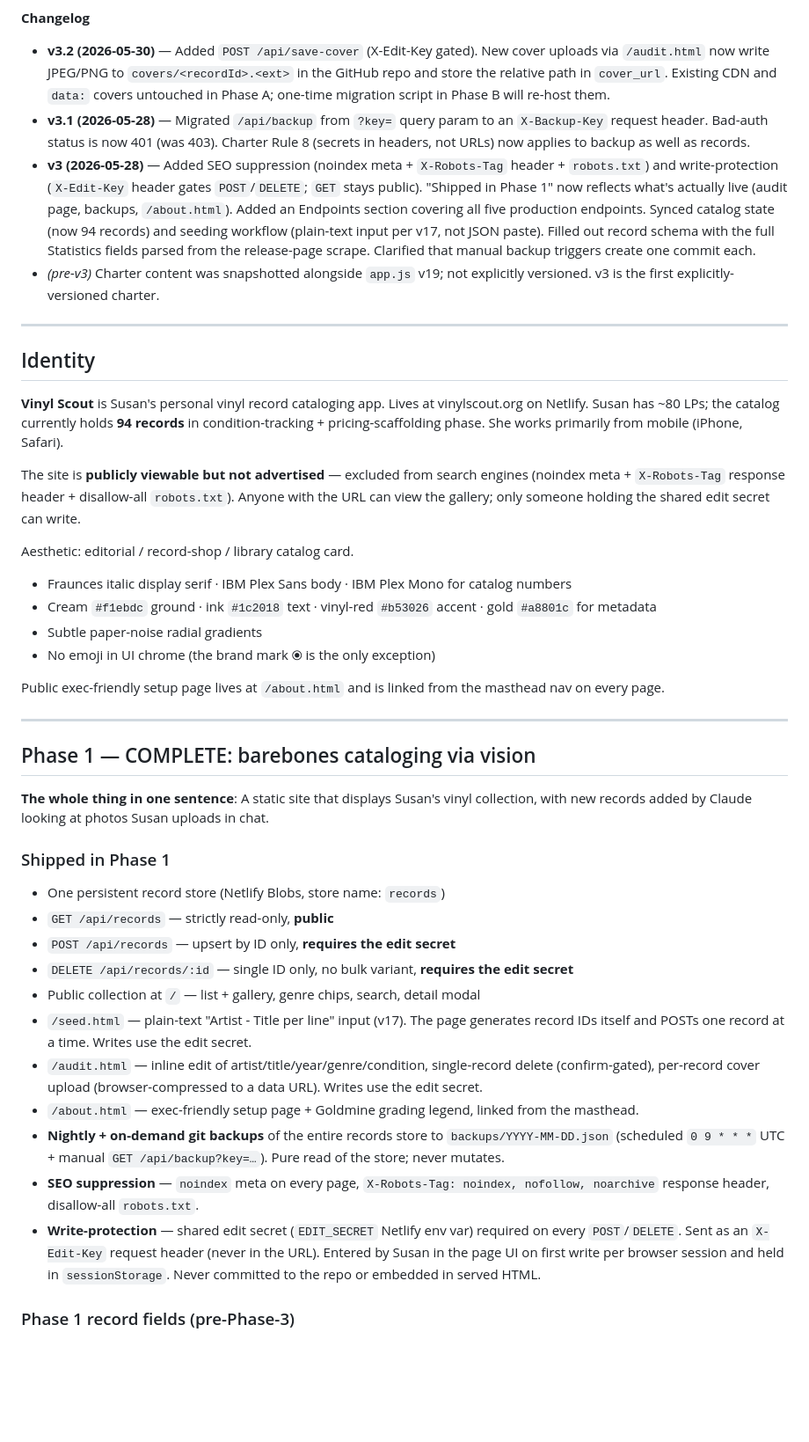
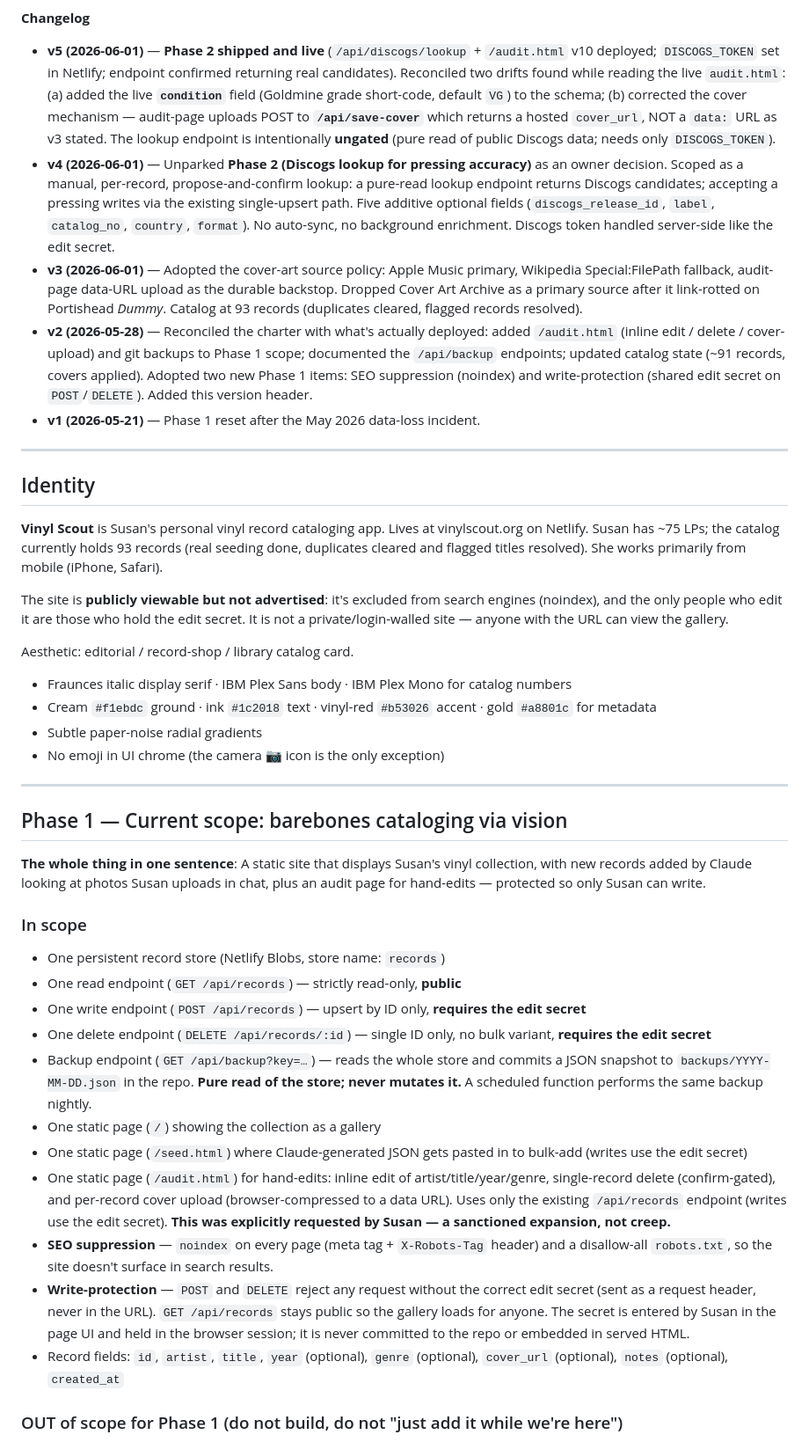
Before and after one commit to snesbitt/vinyl-scout, a Markdown page: PROJECT.md, the part around one of its changes. Shown at 88% size. GitHub-like rendering; blank space fills up the shorter version.

Commit message:
charter: v5 — phase 2 shipped, reconcile condition + save-cover

```diff
--- a/PROJECT.md
+++ b/PROJECT.md
@@ -4,45 +4,44 @@
 
 **Changelog**
-- **v3.2 (2026-05-30)** — Added `POST /api/save-cover` (X-Edit-Key gated). New cover uploads via `/audit.html` now write JPEG/PNG to `covers/<recordId>.<ext>` in the GitHub repo and store the relative path in `cover_url`. Existing CDN and `data:` covers untouched in Phase A; one-time migration script in Phase B will re-host them.
-- **v3.1 (2026-05-28)** — Migrated `/api/backup` from `?key=` query param to an `X-Backup-Key` request header. Bad-auth status is now 401 (was 403). Charter Rule 8 (secrets in headers, not URLs) now applies to backup as well as records.
-- **v3 (2026-05-28)** — Added SEO suppression (noindex meta + `X-Robots-Tag` header + `robots.txt`) and write-protection (`X-Edit-Key` header gates `POST`/`DELETE`; `GET` stays public). "Shipped in Phase 1" now reflects what's actually live (audit page, backups, `/about.html`). Added an Endpoints section covering all five production endpoints. Synced catalog state (now 94 records) and seeding workflow (plain-text input per v17, not JSON paste). Filled out record schema with the full Statistics fields parsed from the release-page scrape. Clarified that manual backup triggers create one commit each.
-- _(pre-v3)_ Charter content was snapshotted alongside `app.js` v19; not explicitly versioned. v3 is the first explicitly-versioned charter.
+- **v5 (2026-06-01)** — **Phase 2 shipped and live** (`/api/discogs/lookup` + `/audit.html` v10 deployed; `DISCOGS_TOKEN` set in Netlify; endpoint confirmed returning real candidates). Reconciled two drifts found while reading the live `audit.html`: (a) added the live **`condition`** field (Goldmine grade short-code, default `VG`) to the schema; (b) corrected the cover mechanism — audit-page uploads POST to **`/api/save-cover`** which returns a hosted `cover_url`, NOT a `data:` URL as v3 stated. The lookup endpoint is intentionally **ungated** (pure read of public Discogs data; needs only `DISCOGS_TOKEN`).
+- **v4 (2026-06-01)** — Unparked **Phase 2 (Discogs lookup for pressing accuracy)** as an owner decision. Scoped as a manual, per-record, propose-and-confirm lookup: a pure-read lookup endpoint returns Discogs candidates; accepting a pressing writes via the existing single-upsert path. Five additive optional fields (`discogs_release_id`, `label`, `catalog_no`, `country`, `format`). No auto-sync, no background enrichment. Discogs token handled server-side like the edit secret.
+- **v3 (2026-06-01)** — Adopted the cover-art source policy: Apple Music primary, Wikipedia Special:FilePath fallback, audit-page data-URL upload as the durable backstop. Dropped Cover Art Archive as a primary source after it link-rotted on Portishead *Dummy*. Catalog at 93 records (duplicates cleared, flagged records resolved).
+- **v2 (2026-05-28)** — Reconciled the charter with what's actually deployed: added `/audit.html` (inline edit / delete / cover-upload) and git backups to Phase 1 scope; documented the `/api/backup` endpoints; updated catalog state (~91 records, covers applied). Adopted two new Phase 1 items: SEO suppression (noindex) and write-protection (shared edit secret on `POST`/`DELETE`). Added this version header.
+- **v1 (2026-05-21)** — Phase 1 reset after the May 2026 data-loss incident.
 
 ---
 
 ## Identity
 
-**Vinyl Scout** is Susan's personal vinyl record cataloging app. Lives at vinylscout.org on Netlify. Susan has ~80 LPs; the catalog currently holds **94 records** in condition-tracking + pricing-scaffolding phase. She works primarily from mobile (iPhone, Safari).
+**Vinyl Scout** is Susan's personal vinyl record cataloging app. Lives at vinylscout.org on Netlify. Susan has ~75 LPs; the catalog currently holds 93 records (real seeding done, duplicates cleared and flagged titles resolved). She works primarily from mobile (iPhone, Safari).
 
-The site is **publicly viewable but not advertised** — excluded from search engines (noindex meta + `X-Robots-Tag` response header + disallow-all `robots.txt`). Anyone with the URL can view the gallery; only someone holding the shared edit secret can write.
+The site is **publicly viewable but not advertised**: it's excluded from search engines (noindex), and the only people who edit it are those who hold the edit secret. It is not a private/login-walled site — anyone with the URL can view the gallery.
 
 Aesthetic: editorial / record-shop / library catalog card.
 - Fraunces italic display serif · IBM Plex Sans body · IBM Plex Mono for catalog numbers
 - Cream `#f1ebdc` ground · ink `#1c2018` text · vinyl-red `#b53026` accent · gold `#a8801c` for metadata
 - Subtle paper-noise radial gradients
-- No emoji in UI chrome (the brand mark ⦿ is the only exception)
-
-Public exec-friendly setup page lives at `/about.html` and is linked from the masthead nav on every page.
+- No emoji in UI chrome (the camera 📷 icon is the only exception)
 
 ---
 
-## Phase 1 — COMPLETE: barebones cataloging via vision
+## Phase 1 — Current scope: barebones cataloging via vision
 
-**The whole thing in one sentence**: A static site that displays Susan's vinyl collection, with new records added by Claude looking at photos Susan uploads in chat.
+**The whole thing in one sentence**: A static site that displays Susan's vinyl collection, with new records added by Claude looking at photos Susan uploads in chat, plus an audit page for hand-edits — protected so only Susan can write.
 
-### Shipped in Phase 1
+### In scope
 
 - One persistent record store (Netlify Blobs, store name: `records`)
-- `GET /api/records` — strictly read-only, **public**
-- `POST /api/records` — upsert by ID only, **requires the edit secret**
-- `DELETE /api/records/:id` — single ID only, no bulk variant, **requires the edit secret**
-- Public collection at `/` — list + gallery, genre chips, search, detail modal
-- `/seed.html` — plain-text "Artist - Title per line" input (v17). The page generates record IDs itself and POSTs one record at a time. Writes use the edit secret.
-- `/audit.html` — inline edit of artist/title/year/genre/condition, single-record delete (confirm-gated), per-record cover upload (browser-compressed to a data URL). Writes use the edit secret.
-- `/about.html` — exec-friendly setup page + Goldmine grading legend, linked from the masthead.
-- **Nightly + on-demand git backups** of the entire records store to `backups/YYYY-MM-DD.json` (scheduled `0 9 * * *` UTC + manual `GET /api/backup?key=…`). Pure read of the store; never mutates.
-- **SEO suppression** — `noindex` meta on every page, `X-Robots-Tag: noindex, nofollow, noarchive` response header, disallow-all `robots.txt`.
-- **Write-protection** — shared edit secret (`EDIT_SECRET` Netlify env var) required on every `POST`/`DELETE`. Sent as an `X-Edit-Key` request header (never in the URL). Entered by Susan in the page UI on first write per browser session and held in `sessionStorage`. Never committed to the repo or embedded in served HTML.
+- One read endpoint (`GET /api/records`) — strictly read-only, **public**
+- One write endpoint (`POST /api/records`) — upsert by ID only, **requires the edit secret**
+- One delete endpoint (`DELETE /api/records/:id`) — single ID only, no bulk variant, **requires the edit secret**
+- Backup endpoint (`GET /api/backup?key=…`) — reads the whole store and commits a JSON snapshot to `backups/YYYY-MM-DD.json` in the repo. **Pure read of the store; never mutates it.** A scheduled function performs the same backup nightly.
+- One static page (`/`) showing the collection as a gallery
+- One static page (`/seed.html`) where Claude-generated JSON gets pasted in to bulk-add (writes use the edit secret)
+- One static page (`/audit.html`) for hand-edits: inline edit of artist/title/year/genre, single-record delete (confirm-gated), and per-record cover upload (browser-compressed to a data URL). Uses only the existing `/api/records` endpoint (writes use the edit secret). **This was explicitly requested by Susan — a sanctioned expansion, not creep.**
+- **SEO suppression** — `noindex` on every page (meta tag + `X-Robots-Tag` header) and a disallow-all `robots.txt`, so the site doesn't surface in search results.
+- **Write-protection** — `POST` and `DELETE` reject any request without the correct edit secret (sent as a request header, never in the URL). `GET /api/records` stays public so the gallery loads for anyone. The secret is entered by Susan in the page UI and held in the browser session; it is never committed to the repo or embedded in served HTML.
+- Record fields: `id`, `artist`, `title`, `year` (optional), `genre` (optional), `cover_url` (optional), `notes` (optional), `created_at`
 
-### Phase 1 record fields (pre-Phase-3)
+### OUT of scope for Phase 1 (do not build, do not "just add it while we're here")
 
```
Also changed, not shown: other parts of PROJECT.md (+113 -157 lines).
